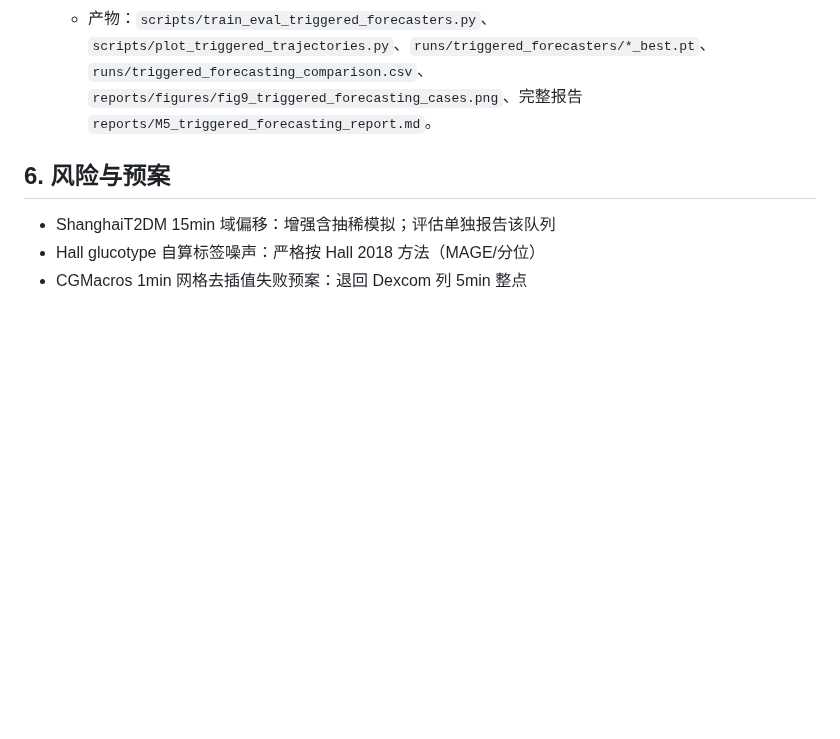
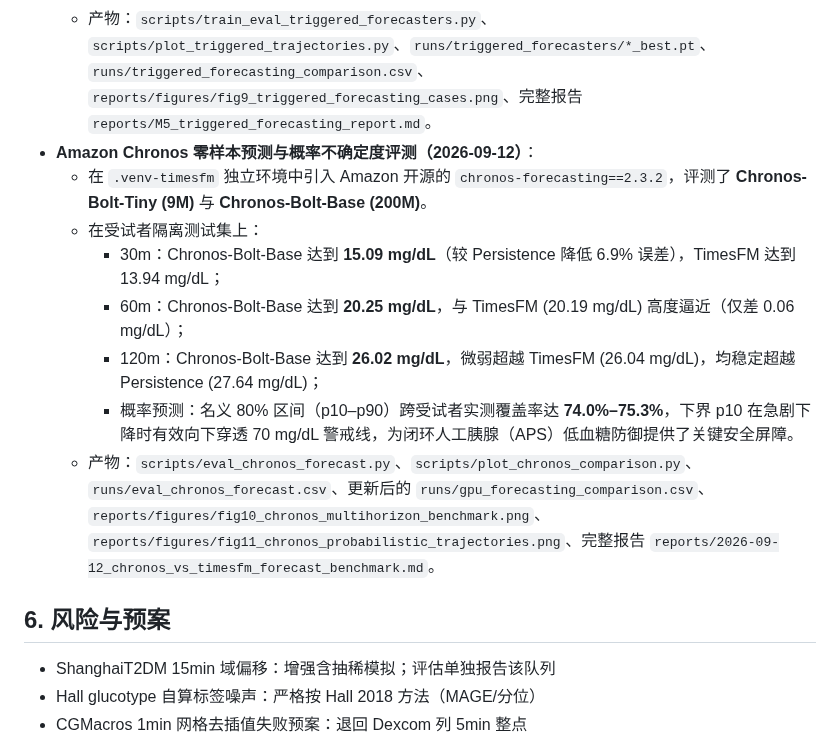
Before and after one commit to tujy859/CGM_FM, a Markdown page: STRATEGY.md, the part around the change. Rendered like a GitHub page; blank space fills up the shorter version.

```diff
--- a/STRATEGY.md
+++ b/STRATEGY.md
@@ -258,6 +258,14 @@ uv run python scripts/run_all_eval.py   # 注意：pretrain 脚本的 wandb.init
     - 上升达峰期：峰值绝对误差由 Persistence 的 32.34 mg/dL 骤降至 **22.12 mg/dL（误差下降 31.6%）**；30m/60m/120m RMSE 均超越 Persistence 与 LSTM。高血糖（>180 mg/dL）预警 **AUROC = 0.829**。
     - 下降急跌期：谷值绝对误差由 Persistence 的 29.75 mg/dL 骤降至 **17.48 mg/dL（误差下降 41.3%）**；60m RMSE 提升 **14.3%**（19.43 -> 16.65 mg/dL）。低血糖（<70 mg/dL）预警 **AUROC = 0.706**。
   - 产物：`scripts/train_eval_triggered_forecasters.py`、`scripts/plot_triggered_trajectories.py`、`runs/triggered_forecasters/*_best.pt`、`runs/triggered_forecasting_comparison.csv`、`reports/figures/fig9_triggered_forecasting_cases.png`、完整报告 `reports/M5_triggered_forecasting_report.md`。
+- **Amazon Chronos 零样本预测与概率不确定度评测（2026-09-12）**：
+  - 在 `.venv-timesfm` 独立环境中引入 Amazon 开源的 `chronos-forecasting==2.3.2`，评测了 **Chronos-Bolt-Tiny (9M)** 与 **Chronos-Bolt-Base (200M)**。
+  - 在受试者隔离测试集上：
+    - 30m：Chronos-Bolt-Base 达到 **15.09 mg/dL**（较 Persistence 降低 6.9% 误差），TimesFM 达到 13.94 mg/dL；
+    - 60m：Chronos-Bolt-Base 达到 **20.25 mg/dL**，与 TimesFM (20.19 mg/dL) 高度逼近（仅差 0.06 mg/dL）；
+    - 120m：Chronos-Bolt-Base 达到 **26.02 mg/dL**，微弱超越 TimesFM (26.04 mg/dL)，均稳定超越 Persistence (27.64 mg/dL)；
+    - 概率预测：名义 80% 区间（p10–p90）跨受试者实测覆盖率达 **74.0%–75.3%**，下界 p10 在急剧下降时有效向下穿透 70 mg/dL 警戒线，为闭环人工胰腺（APS）低血糖防御提供了关键安全屏障。
+  - 产物：`scripts/eval_chronos_forecast.py`、`scripts/plot_chronos_comparison.py`、`runs/eval_chronos_forecast.csv`、更新后的 `runs/gpu_forecasting_comparison.csv`、`reports/figures/fig10_chronos_multihorizon_benchmark.png`、`reports/figures/fig11_chronos_probabilistic_trajectories.png`、完整报告 `reports/2026-09-12_chronos_vs_timesfm_forecast_benchmark.md`。
 
 ## 6. 风险与预案
 
```
Also changed, not shown: reports/2026-09-12_chronos_vs_timesfm_forecast_benchmark.md (added, +182 -0 lines), reports/README.md (+1 -0 lines), reports/figures/fig10_chronos_multihorizon_benchmark.png (added), reports/figures/fig11_chronos_probabilistic_trajectories.png (added), 4 other files.
